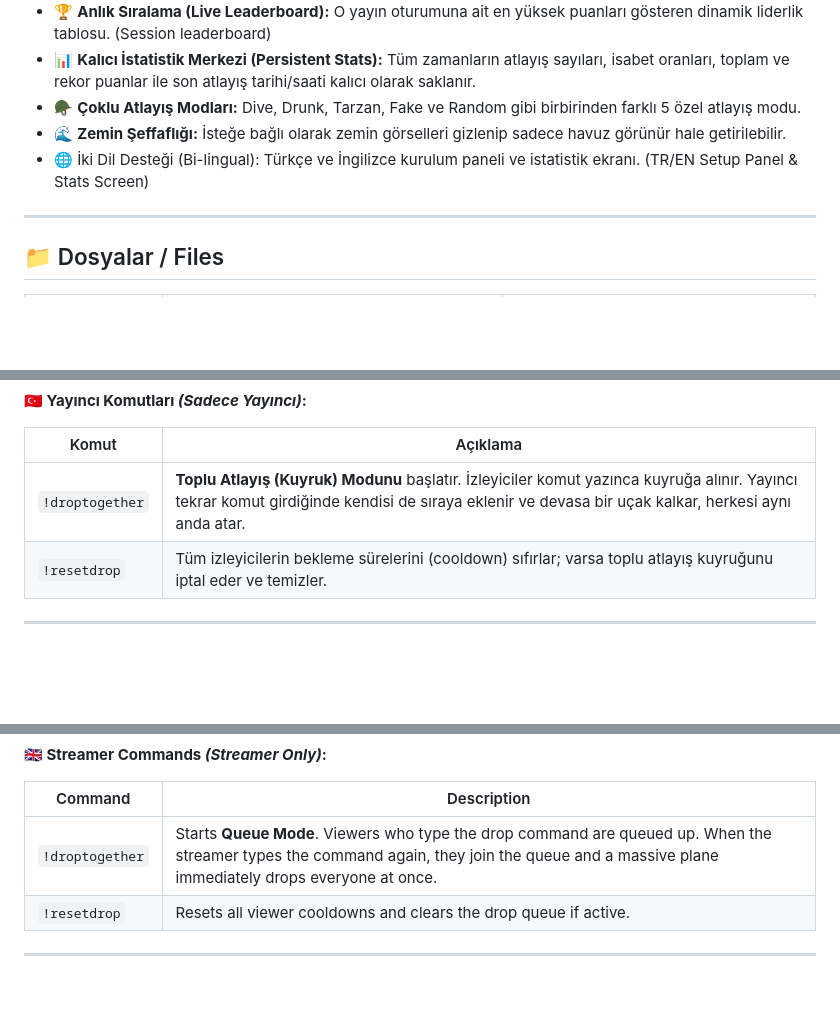
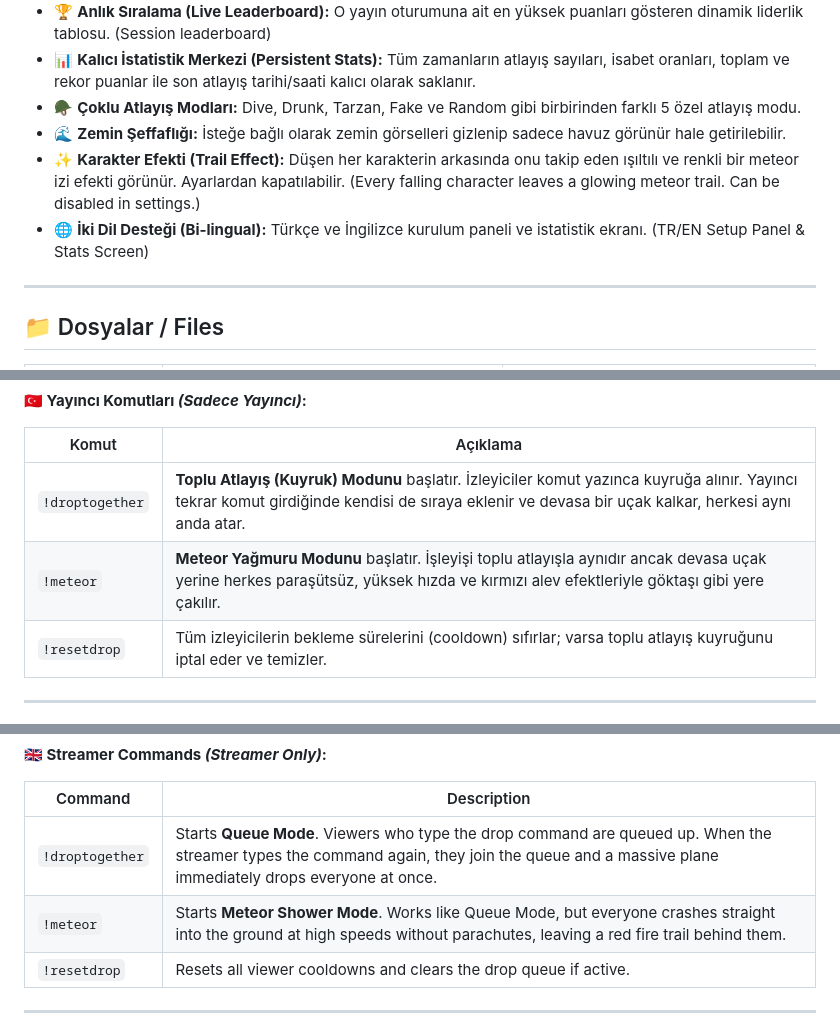
Before and after one commit to CrossWeq/DropPool, a Markdown page: README.md, 3 parts joined by grey strips. GitHub-like rendering; blank space fills up the shorter version.

```diff
--- a/README.md
+++ b/README.md
@@ -20,7 +20,9 @@ Kurulum (Setup) Link → **https://crossweq.github.io/DropPool/parachutes/panel.
 - 📊 **Kalıcı İstatistik Merkezi (Persistent Stats):** Tüm zamanların atlayış sayıları, isabet oranları, toplam ve rekor puanlar ile son atlayış tarihi/saati kalıcı olarak saklanır.
 - 🪖 **Çoklu Atlayış Modları:** Dive, Drunk, Tarzan, Fake ve Random gibi birbirinden farklı 5 özel atlayış modu.
 - 🌊 **Zemin Şeffaflığı:** İsteğe bağlı olarak zemin görselleri gizlenip sadece havuz görünür hale getirilebilir.
-- 🌐 İki Dil Desteği (Bi-lingual): Türkçe ve İngilizce kurulum paneli ve istatistik ekranı. (TR/EN Setup Panel & Stats Screen)
+- ✨ **Karakter Efekti (Trail Effect):** Düşen her karakterin arkasında onu takip eden ışıltılı ve renkli bir meteor izi efekti görünür. Ayarlardan kapatılabilir. (Every falling character leaves a glowing meteor trail. Can be disabled in settings.)
+- 🌐 **İki Dil Desteği (Bi-lingual):** Türkçe ve İngilizce kurulum paneli ve istatistik ekranı. (TR/EN Setup Panel & Stats Screen)
+
 
 ---
 
@@ -78,6 +80,7 @@ Kurulum (Setup) Link → **https://crossweq.github.io/DropPool/parachutes/panel.
 | Komut | Açıklama |
 |---|---|
 | `!droptogether` | **Toplu Atlayış (Kuyruk) Modunu** başlatır. İzleyiciler komut yazınca kuyruğa alınır. Yayıncı tekrar komut girdiğinde kendisi de sıraya eklenir ve devasa bir uçak kalkar, herkesi aynı anda atar. |
+| `!meteor` | **Meteor Yağmuru Modunu** başlatır. İşleyişi toplu atlayışla aynıdır ancak devasa uçak yerine herkes paraşütsüz, yüksek hızda ve kırmızı alev efektleriyle göktaşı gibi yere çakılır. |
 | `!resetdrop` | Tüm izleyicilerin bekleme sürelerini (cooldown) sıfırlar; varsa toplu atlayış kuyruğunu iptal eder ve temizler. |
 
 ---
@@ -99,6 +102,7 @@ Kurulum (Setup) Link → **https://crossweq.github.io/DropPool/parachutes/panel.
 | Command | Description |
 |---|---|
 | `!droptogether` | Starts **Queue Mode**. Viewers who type the drop command are queued up. When the streamer types the command again, they join the queue and a massive plane immediately drops everyone at once. |
+| `!meteor` | Starts **Meteor Shower Mode**. Works like Queue Mode, but everyone crashes straight into the ground at high speeds without parachutes, leaving a red fire trail behind them. |
 | `!resetdrop` | Resets all viewer cooldowns and clears the drop queue if active. |
 
 ---
```
